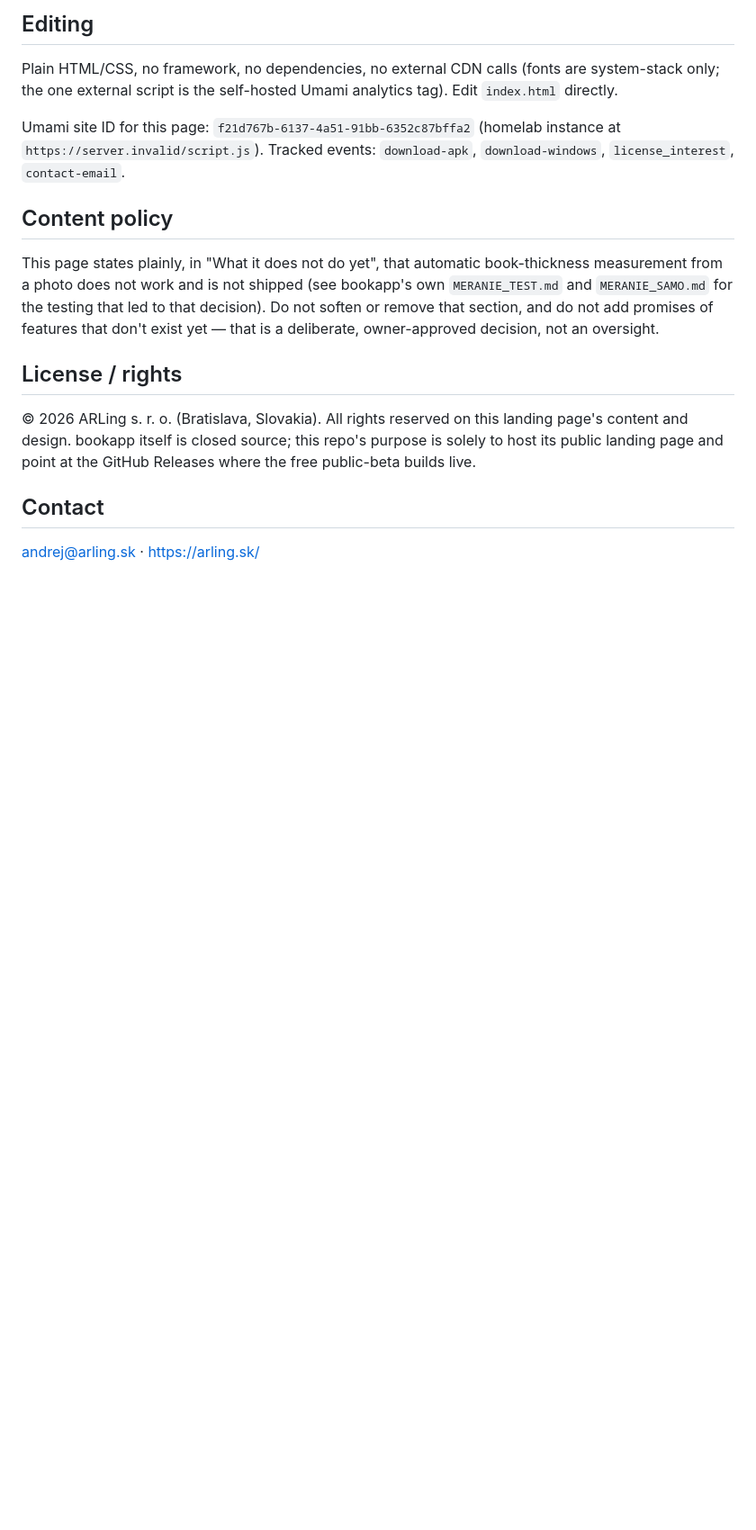
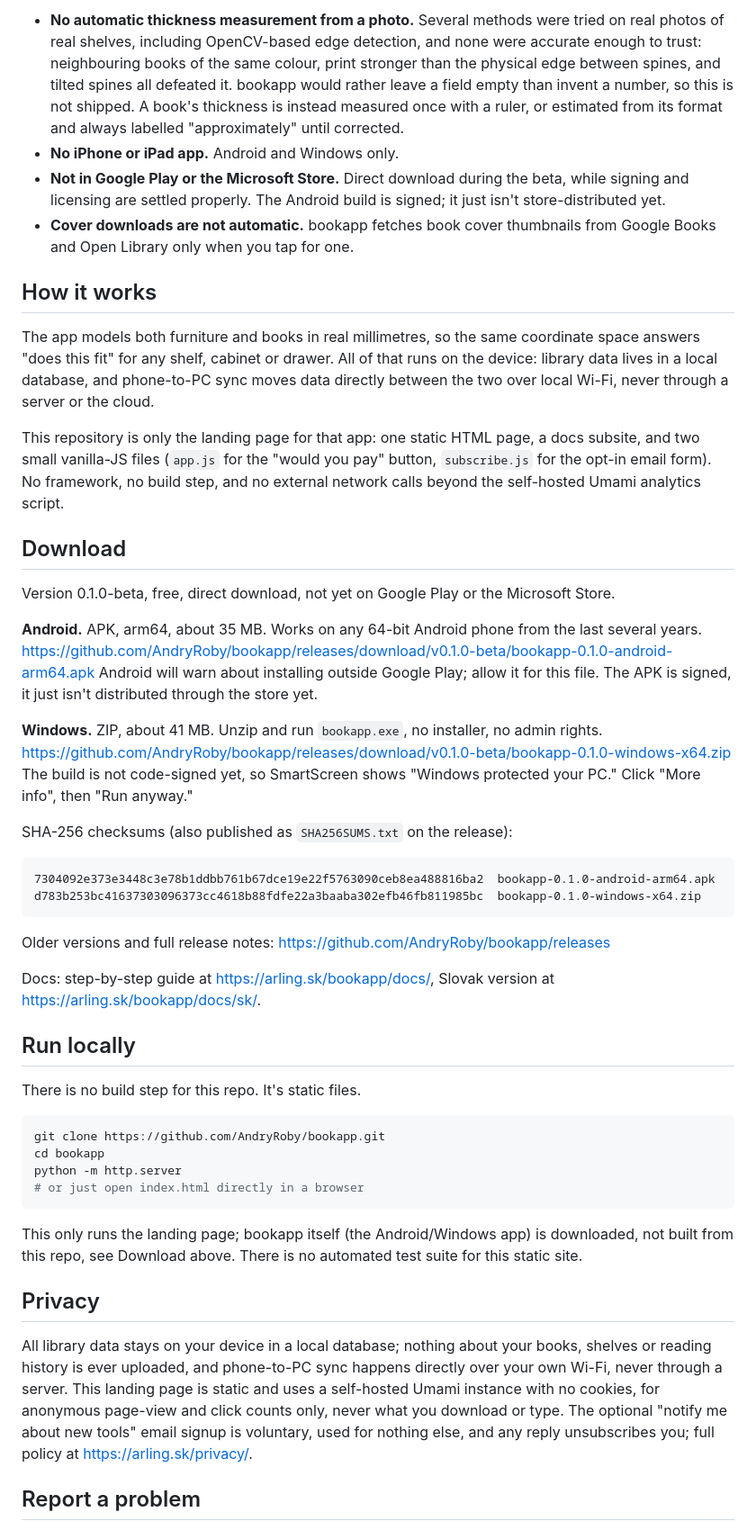
Before and after one commit to AndryRoby/bookapp, a Markdown page: README.md, the part around one of its changes. Shown at 90% size. GitHub-like rendering; blank space fills up the shorter version.

Commit message:
README: what it checks, what it does not, how it works, privacy, sources

````diff
--- a/README.md
+++ b/README.md
@@ -40,33 +46,54 @@ as-is. No build step — just static files.
 
-## Editing
+- **No automatic thickness measurement from a photo.** Several methods were tried on real photos of real shelves, including OpenCV-based edge detection, and none were accurate enough to trust: neighbouring books of the same colour, print stronger than the physical edge between spines, and tilted spines all defeated it. bookapp would rather leave a field empty than invent a number, so this is not shipped. A book's thickness is instead measured once with a ruler, or estimated from its format and always labelled "approximately" until corrected.
+- **No iPhone or iPad app.** Android and Windows only.
+- **Not in Google Play or the Microsoft Store.** Direct download during the beta, while signing and licensing are settled properly. The Android build is signed; it just isn't store-distributed yet.
+- **Cover downloads are not automatic.** bookapp fetches book cover thumbnails from Google Books and Open Library only when you tap for one.
 
-Plain HTML/CSS, no framework, no dependencies, no external CDN calls
-(fonts are system-stack only; the one external script is the
-self-hosted Umami analytics tag). Edit `index.html` directly.
+## How it works
 
-Umami site ID for this page: `f21d767b-6137-4a51-91bb-6352c87bffa2`
-(homelab instance at `https://server.invalid/script.js`).
-Tracked events: `download-apk`, `download-windows`, `license_interest`,
-`contact-email`.
+The app models both furniture and books in real millimetres, so the same coordinate space answers "does this fit" for any shelf, cabinet or drawer. All of that runs on the device: library data lives in a local database, and phone-to-PC sync moves data directly between the two over local Wi-Fi, never through a server or the cloud.
 
-## Content policy
+This repository is only the landing page for that app: one static HTML page, a docs subsite, and two small vanilla-JS files (`app.js` for the "would you pay" button, `subscribe.js` for the opt-in email form). No framework, no build step, and no external network calls beyond the self-hosted Umami analytics script.
 
-This page states plainly, in "What it does not do yet", that
-automatic book-thickness measurement from a photo does not work and
-is not shipped (see bookapp's own `MERANIE_TEST.md` and
-`MERANIE_SAMO.md` for the testing that led to that decision). Do not
-soften or remove that section, and do not add promises of features
-that don't exist yet — that is a deliberate, owner-approved decision,
-not an oversight.
+## Download
 
-## License / rights
+Version 0.1.0-beta, free, direct download, not yet on Google Play or the Microsoft Store.
 
-© 2026 ARLing s. r. o. (Bratislava, Slovakia). All rights reserved on
-this landing page's content and design. bookapp itself is closed
-source; this repo's purpose is solely to host its public landing page
-and point at the GitHub Releases where the free public-beta builds
-live.
+**Android.** APK, arm64, about 35 MB. Works on any 64-bit Android phone from the last several years.
+https://github.com/AndryRoby/bookapp/releases/download/v0.1.0-beta/bookapp-0.1.0-android-arm64.apk
+Android will warn about installing outside Google Play; allow it for this file. The APK is signed, it just isn't distributed through the store yet.
 
-## Contact
+**Windows.** ZIP, about 41 MB. Unzip and run `bookapp.exe`, no installer, no admin rights.
+https://github.com/AndryRoby/bookapp/releases/download/v0.1.0-beta/bookapp-0.1.0-windows-x64.zip
+The build is not code-signed yet, so SmartScreen shows "Windows protected your PC." Click "More info", then "Run anyway."
 
-andrej@arling.sk · https://arling.sk/
+SHA-256 checksums (also published as `SHA256SUMS.txt` on the release):
+
+```
+7304092e373e3448c3e78b1ddbb761b67dce19e22f5763090ceb8ea488816ba2  bookapp-0.1.0-android-arm64.apk
+d783b253bc41637303096373cc4618b88fdfe22a3baaba302efb46fb811985bc  bookapp-0.1.0-windows-x64.zip
+```
+
+Older versions and full release notes: https://github.com/AndryRoby/bookapp/releases
+
+Docs: step-by-step guide at https://arling.sk/bookapp/docs/, Slovak version at https://arling.sk/bookapp/docs/sk/.
+
+## Run locally
+
+There is no build step for this repo. It's static files.
+
+```bash
+git clone https://github.com/AndryRoby/bookapp.git
+cd bookapp
+python -m http.server
+# or just open index.html directly in a browser
+```
+
+This only runs the landing page; bookapp itself (the Android/Windows app) is downloaded, not built from this repo, see Download above. There is no automated test suite for this static site.
+
+## Privacy
+
+All library data stays on your device in a local database; nothing about your books, shelves or reading history is ever uploaded, and phone-to-PC sync happens directly over your own Wi-Fi, never through a server. This landing page is static and uses a self-hosted Umami instance with no cookies, for anonymous page-view and click counts only, never what you download or type. The optional "notify me about new tools" email signup is voluntary, used for nothing else, and any reply unsubscribes you; full policy at https://arling.sk/privacy/.
+
+## Report a problem
+
````
Also changed, not shown: other parts of README.md (+42 -25 lines).
